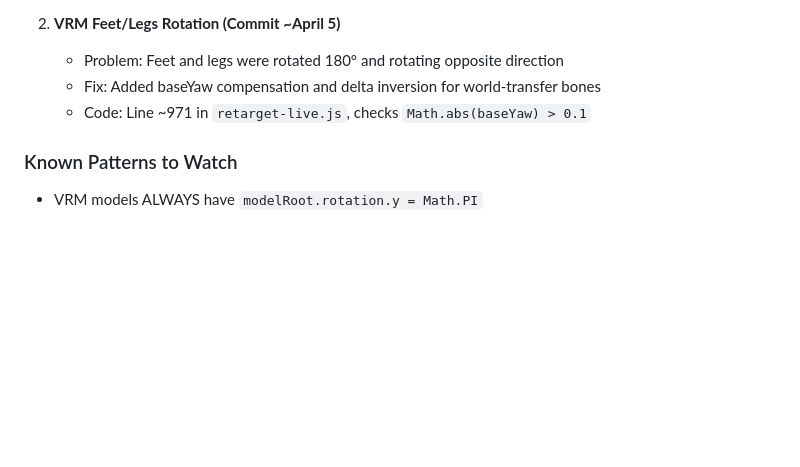
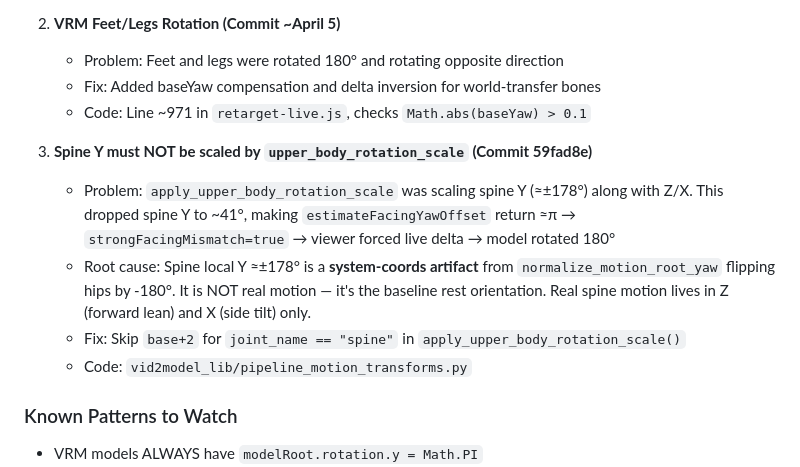
Before and after one commit to webn00b/vid2model, a Markdown page: CLAUDE.md, the part around the change. Drawn GitHub-style; blank space fills up the shorter version.

Commit message:
docs: document spine Y rotation scale bug in CLAUDE.md
Add entry #3 to Recent Fixes explaining why spine Y channel (~±178°)
must not be scaled by upper_body_rotation_scale.

Co-Authored-By: Claude Sonnet 4.6 <noreply@anthropic.com>

```diff
--- a/CLAUDE.md
+++ b/CLAUDE.md
@@ -288,6 +288,12 @@ bd remember "insight"      # Save persistent knowledge
    - Fix: Added baseYaw compensation and delta inversion for world-transfer bones
    - Code: Line ~971 in `retarget-live.js`, checks `Math.abs(baseYaw) > 0.1`
 
+3. **Spine Y must NOT be scaled by `upper_body_rotation_scale` (Commit 59fad8e)**
+   - Problem: `apply_upper_body_rotation_scale` was scaling spine Y (≈±178°) along with Z/X. This dropped spine Y to ~41°, making `estimateFacingYawOffset` return ≈π → `strongFacingMismatch=true` → viewer forced live delta → model rotated 180°
+   - Root cause: Spine local Y ≈±178° is a **system-coords artifact** from `normalize_motion_root_yaw` flipping hips by -180°. It is NOT real motion — it's the baseline rest orientation. Real spine motion lives in Z (forward lean) and X (side tilt) only.
+   - Fix: Skip `base+2` for `joint_name == "spine"` in `apply_upper_body_rotation_scale()`
+   - Code: `vid2model_lib/pipeline_motion_transforms.py`
+
 ### Known Patterns to Watch
 - VRM models ALWAYS have `modelRoot.rotation.y = Math.PI`
 - This baseYaw must be extracted and compensated in retargeting
```
